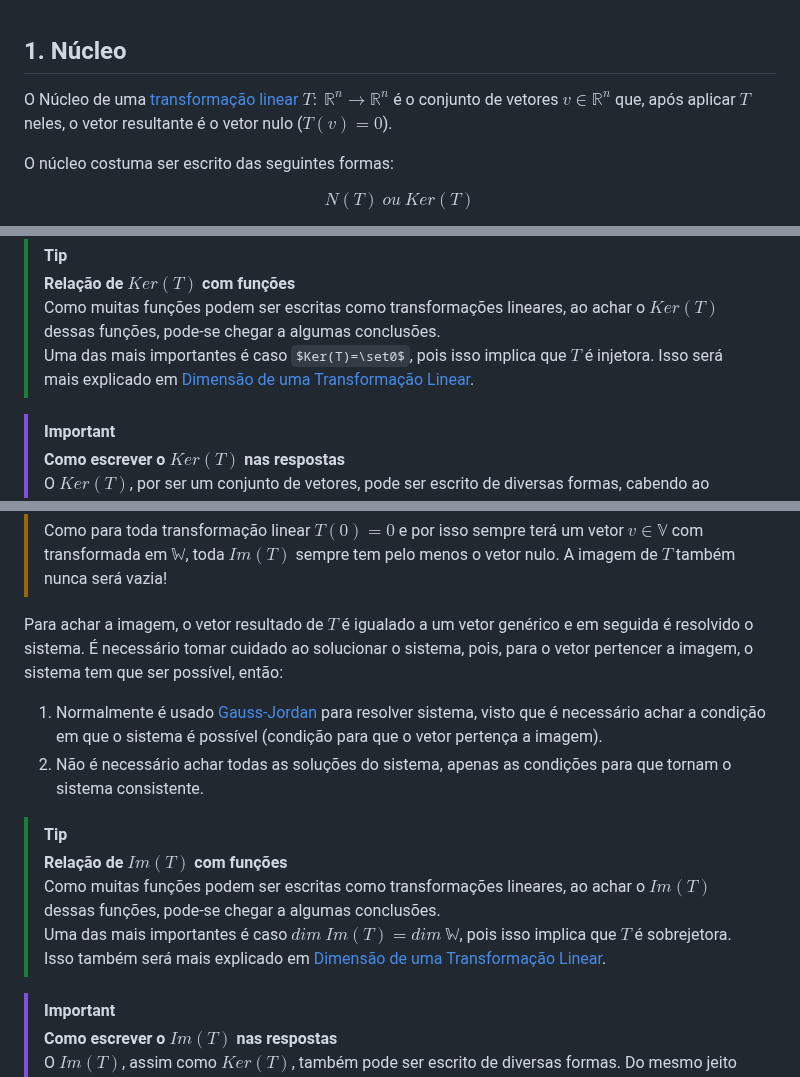
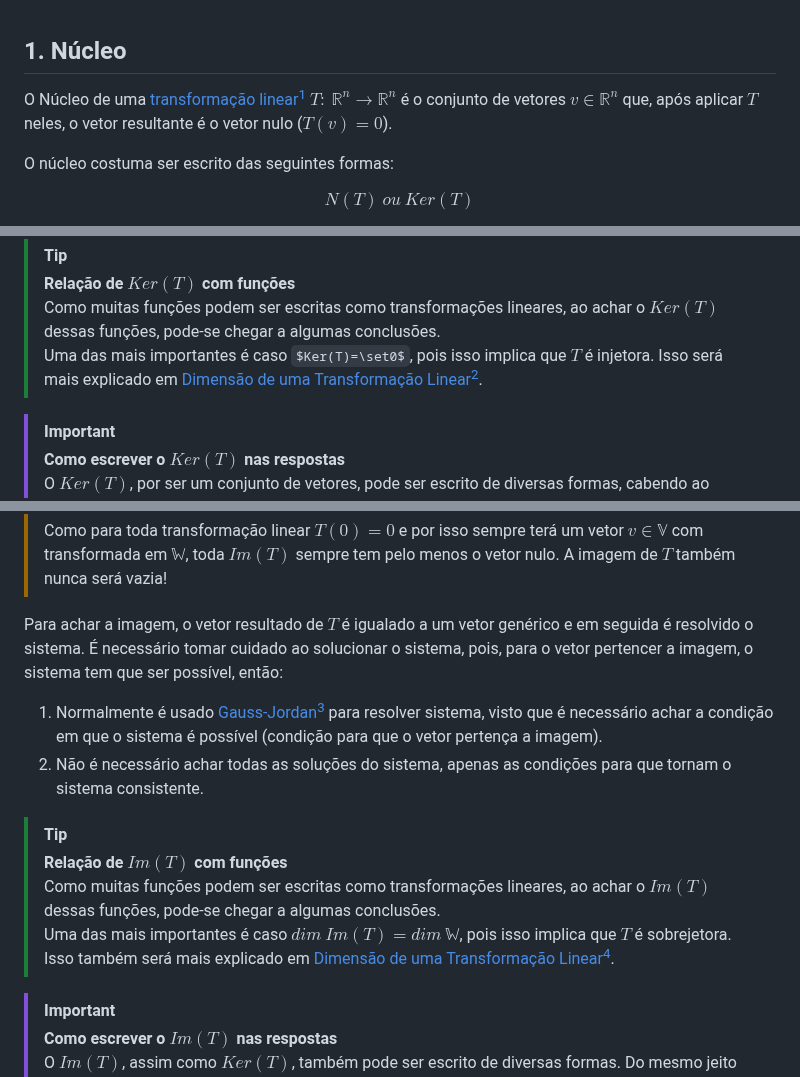
Before and after one commit to Nicky-Name05/Monitoria_algebra_linear, a Markdown page: Núcleo e Imagem de uma Transformação Linear.md, 3 parts joined by grey strips. Rendered like a GitHub page; some formulas as TeX source.

```diff
--- a/Núcleo e Imagem de uma Transformação Linear.md
+++ b/Núcleo e Imagem de uma Transformação Linear.md
@@ -1,5 +1,5 @@
 ## 1. Núcleo
-O Núcleo de uma [transformação linear](<Transformações Lineares.md>) $T:\ \mathbb {R}^n \rightarrow \mathbb R^n$ é o conjunto de vetores $v \in \mathbb R^n$ que, após aplicar $T$ neles, o vetor resultante é o vetor nulo ($T(v)=0$).
+O Núcleo de uma [transformação linear](<Transformações Lineares.md>)[^1] $T:\ \mathbb {R}^n \rightarrow \mathbb R^n$ é o conjunto de vetores $v \in \mathbb R^n$ que, após aplicar $T$ neles, o vetor resultante é o vetor nulo ($T(v)=0$).
 
 O núcleo costuma ser escrito das  seguintes formas:
 
@@ -16,7 +16,7 @@ Para achar o $N(T)$, é igualado o vetor resultado da transformação linear ao
 >[!tip]
 >**Relação de $Ker(T)$ com funções**\
 >Como muitas funções podem ser escritas como transformações lineares, ao achar o $Ker(T)$ dessas funções, pode-se chegar a algumas conclusões.\
->Uma das mais importantes é caso $Ker(T)=\set0$, pois isso implica que $T$ é injetora. Isso será mais explicado em [Dimensão de uma Transformação Linear](<Transformações Lineares.md>).
+>Uma das mais importantes é caso $Ker(T)=\set0$, pois isso implica que $T$ é injetora. Isso será mais explicado em [Dimensão de uma Transformação Linear](<Transformações Lineares.md>)[^2].
 
 >[!important]
 >**Como escrever o $Ker(T)$ nas respostas**\
@@ -77,13 +77,13 @@ $$ Im(T)$$
 
 Para achar a imagem, o vetor resultado de $T$ é igualado a um vetor genérico e em seguida é resolvido o sistema. É necessário tomar cuidado ao solucionar o sistema, pois, para o vetor pertencer a imagem, o sistema tem que ser possível, então:
 
-1. Normalmente é usado [Gauss-Jordan](<Métodos de resolução de Sistemas Lineares.md>) para resolver sistema, visto que é necessário achar a condição em que o sistema é possível (condição para que o vetor pertença a imagem).
+1. Normalmente é usado [Gauss-Jordan](<Métodos de resolução de Sistemas Lineares.md>)[^3] para resolver sistema, visto que é necessário achar a condição em que o sistema é possível (condição para que o vetor pertença a imagem).
 2. Não é necessário achar todas as soluções do sistema, apenas as condições para que tornam o sistema consistente.
 
 >[!tip]
 >**Relação de $Im(T)$ com funções**\
 >Como muitas funções podem ser escritas como transformações lineares, ao achar o $Im(T)$ dessas funções, pode-se chegar a algumas conclusões.\
->Uma das mais importantes é caso $dim\ Im(T) = dim\ \mathbb W$, pois isso implica que $T$ é sobrejetora. Isso também será mais explicado em [Dimensão de uma Transformação Linear](<Transformações Lineares.md>).
+>Uma das mais importantes é caso $dim\ Im(T) = dim\ \mathbb W$, pois isso implica que $T$ é sobrejetora. Isso também será mais explicado em [Dimensão de uma Transformação Linear](<Transformações Lineares.md>)[^4].
 
 >[!important]
 >**Como escrever o $Im(T)$ nas respostas**\
```
Also changed, not shown: other parts of Núcleo e Imagem de uma Transformação Linear.md (+9 -1 lines).
